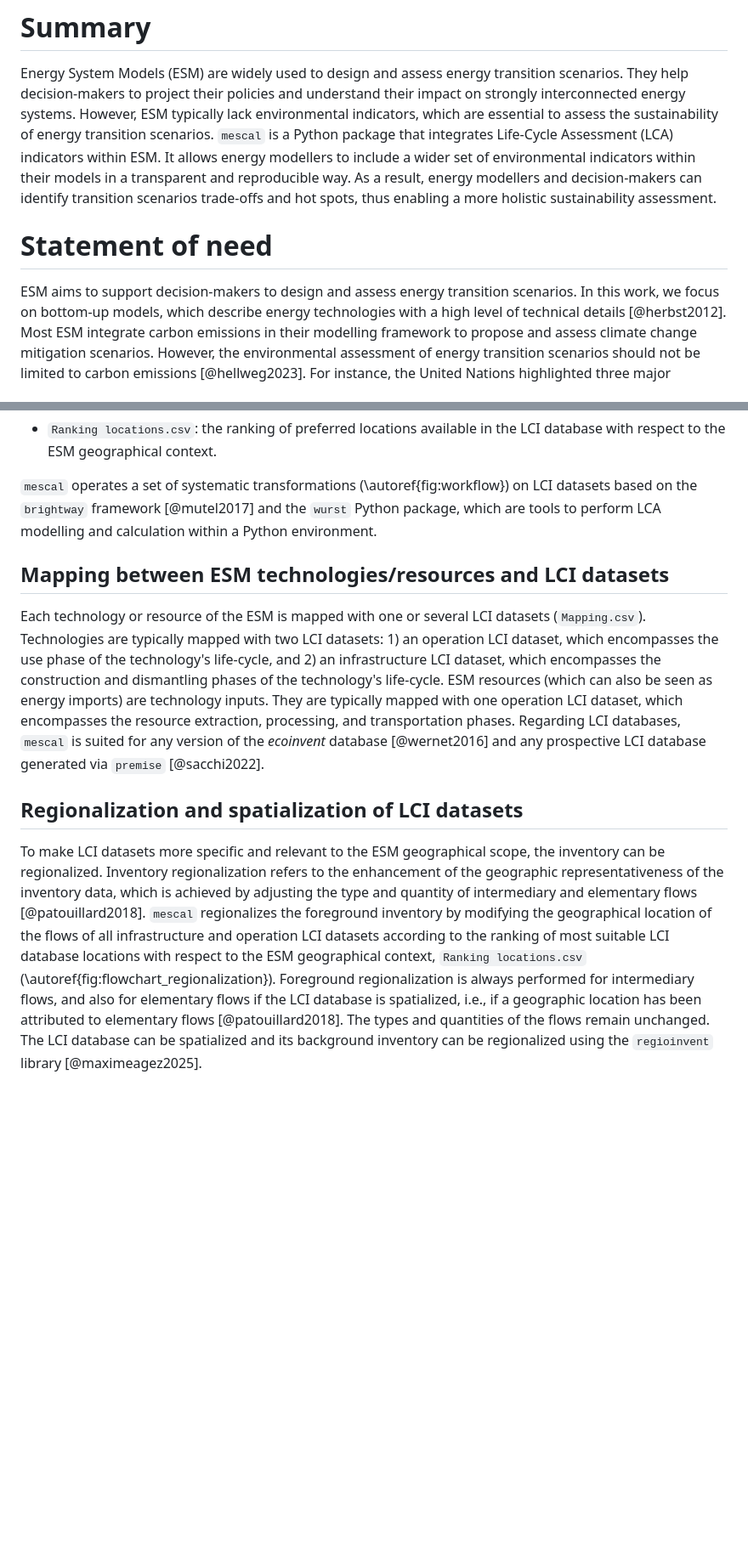
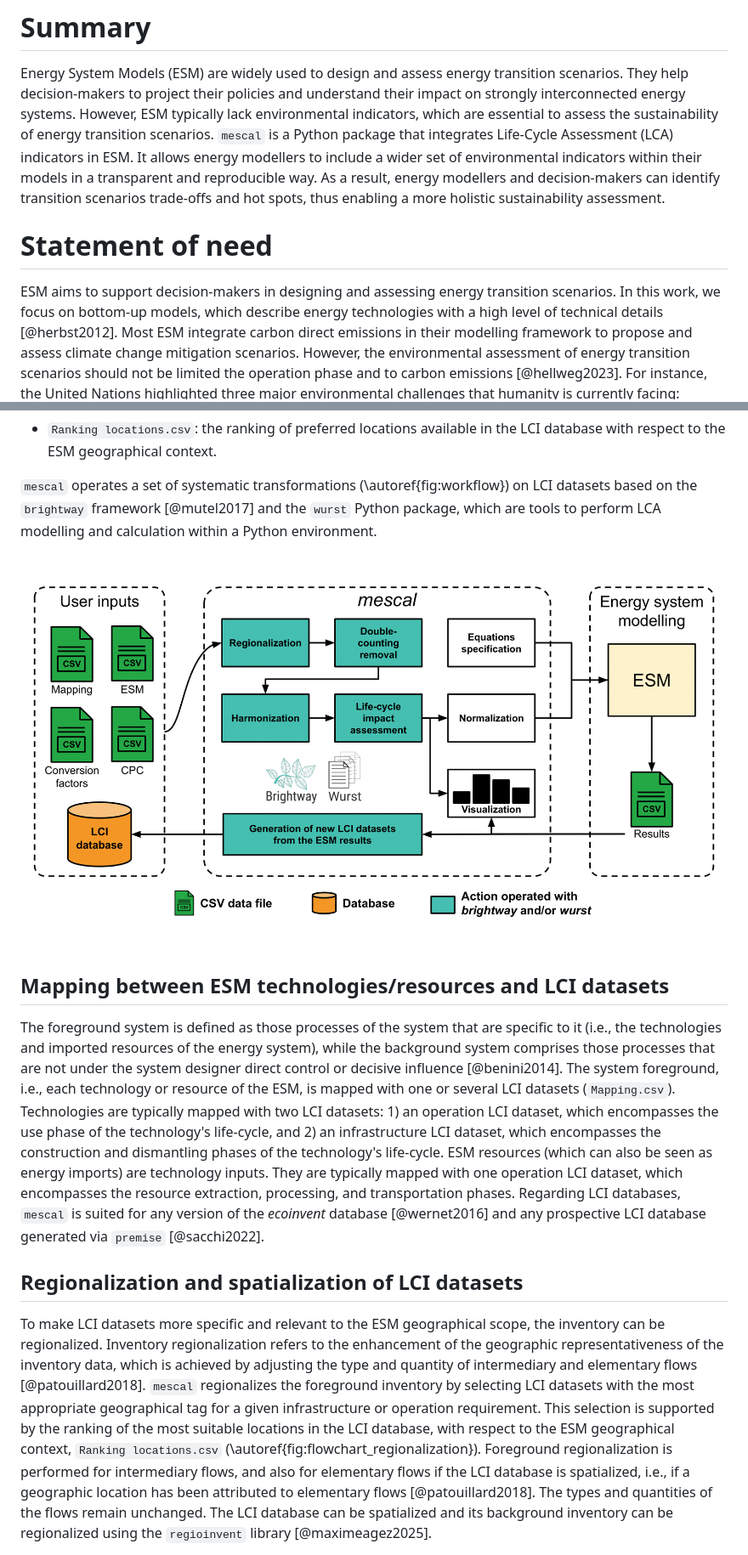
Before and after one commit to matthieu-str/mescal, a Markdown page: paper.md, 2 parts joined by grey strips. Shown at 85% size. Drawn GitHub-style; blank space fills up the shorter version.

```diff
--- a/paper.md
+++ b/paper.md
@@ -35,16 +35,17 @@ bibliography: paper.bib
 Energy System Models (ESM) are widely used to design and assess energy transition scenarios. They help decision-makers
 to project their policies and understand their impact on strongly interconnected energy systems. However, ESM typically
 lack environmental indicators, which are essential to assess the sustainability of energy transition scenarios.
-`mescal` is a Python package that integrates Life-Cycle Assessment (LCA) indicators within ESM. It allows energy modellers
+`mescal` is a Python package that integrates Life-Cycle Assessment (LCA) indicators in ESM. It allows energy modellers
 to include a wider set of environmental indicators within their models in a transparent and reproducible way.
 As a result, energy modellers and decision-makers can identify transition scenarios trade-offs and hot spots, thus
 enabling a more holistic sustainability assessment.
 
 # Statement of need
-ESM aims to support decision-makers to design and assess energy transition scenarios. In this work, we focus on
+ESM aims to support decision-makers in designing and assessing energy transition scenarios. In this work, we focus on
 bottom-up models, which describe energy technologies with a high level of technical details [@herbst2012].
-Most ESM integrate carbon emissions in their modelling framework to propose and assess climate change mitigation scenarios.
-However, the environmental assessment of energy transition scenarios should not be limited to carbon emissions [@hellweg2023].
+Most ESM integrate carbon direct emissions in their modelling framework to propose and assess climate change mitigation scenarios.
+However, the environmental assessment of energy transition scenarios should not be limited the operation phase and
+to carbon emissions [@hellweg2023].
 For instance, the United Nations highlighted three major environmental challenges that humanity is currently facing: climate change,
 biodiversity loss, and air pollution [@unfccc2022]. Sustainability assessment methods are needed to integrate a broader
 set of environmental impact categories, including as water use, land use, human toxicity, mineral resource use, etc.
@@ -115,8 +117,14 @@ geographical context.
 framework [@mutel2017] and the `wurst` Python package, which are tools to perform LCA modelling and calculation
 within a Python environment.
 
+![`mescal` workflow.\label{fig:workflow}](docs/pics/workflow_v2.png)
+
 ## Mapping between ESM technologies/resources and LCI datasets
-Each technology or resource of the ESM is mapped with one or several LCI datasets (`Mapping.csv`).
+The foreground system is defined as those processes of the system that are specific to it (i.e., the technologies and
+imported resources of the energy system), while the background system comprises those processes that are not under
+the system designer direct control or decisive influence [@benini2014].
+The system foreground, i.e., each technology or resource of the ESM, is mapped with one or several
+LCI datasets (`Mapping.csv`).
 Technologies are typically mapped with two LCI datasets: 1) an operation LCI dataset, which encompasses
 the use phase of the technology's life-cycle, and 2) an infrastructure LCI dataset, which encompasses the
 construction and dismantling phases of the technology's life-cycle.
@@ -129,10 +137,10 @@ _ecoinvent_ database [@wernet2016] and any prospective LCI database generated vi
 To make LCI datasets more specific and relevant to the ESM geographical scope, the inventory can
 be regionalized. Inventory regionalization refers to the enhancement of the geographic representativeness of the
 inventory data, which is achieved by adjusting the type and quantity of intermediary and elementary flows
-[@patouillard2018]. `mescal` regionalizes the foreground inventory by modifying the geographical location of
-the flows of all infrastructure and operation LCI datasets according to the ranking of most suitable LCI database
-locations with respect to the ESM geographical context, `Ranking locations.csv` (\autoref{fig:flowchart_regionalization}).
-Foreground regionalization is always performed for intermediary flows, and also for elementary flows if the LCI database
+[@patouillard2018]. `mescal` regionalizes the foreground inventory by selecting LCI datasets with the most appropriate
+geographical tag for a given infrastructure or operation requirement. This selection is supported by the ranking of the most suitable
+locations in the LCI database, with respect to the ESM geographical context, `Ranking locations.csv` (\autoref{fig:flowchart_regionalization}).
+Foreground regionalization is performed for intermediary flows, and also for elementary flows if the LCI database
 is spatialized, i.e., if a geographic location has been attributed to elementary flows [@patouillard2018].
 The types and quantities of the flows remain unchanged. The LCI database can be spatialized and its background
 inventory can be regionalized using the `regioinvent` library [@maximeagez2025].
```
Also changed, not shown: other parts of paper.md (+17 -9 lines), docs/pics/double_counting_flowchart.png, docs/pics/regionalization_flowchart.png, 1 other file.
